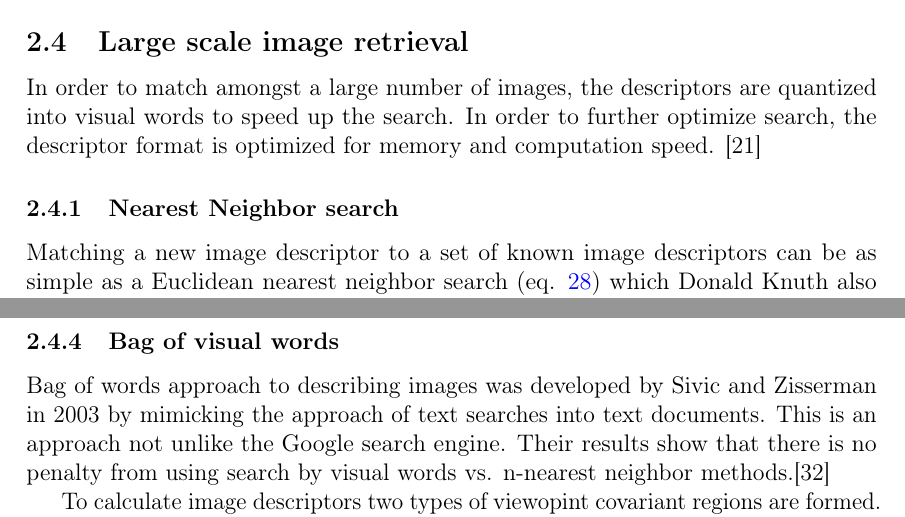
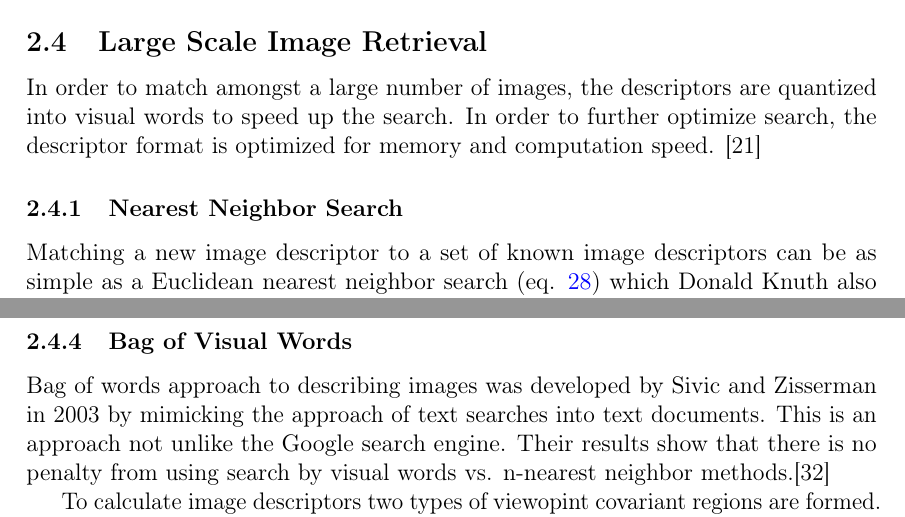
Before and after one commit to sulmanen/hash-thesis, a LaTeX thesis (hash.tex): two parts of pages 24 and 28 of 49, joined at a grey line, cut at the place of the change. Compiled offline with pdfLaTeX; a LaTeX package or settings file that is missing is left out.

Commit message:
unify title rules

```diff
--- a/hash.tex
+++ b/hash.tex
@@ -921,11 +921,11 @@
 
 \lstinputlisting{fed.m}
 
-\subsection{Large scale image retrieval}
+\subsection{Large Scale Image Retrieval}
 
 In order to match amongst a large number of images, the descriptors are quantized into visual words to speed up the search. In order to further optimize search, the descriptor format is optimized for memory and computation speed. \cite{Jegou2010}
 
-\subsubsection{Nearest Neighbor search}
+\subsubsection{Nearest Neighbor Search}
 Matching a new image descriptor to a set of known image descriptors can be as simple as a Euclidean nearest neighbor search (eq. \ref{nneq}) which Donald Knuth also named as the \emph{post-office problem} in vol. 3 of The Art of Computer Programming (1973). It answers the question ''To which post office does this address belong to?'' which is analogous to ''which known image descriptor is closest to this new image descriptor?''.
 
 Matching in a set of millions of images is not feasible in user facing applications as the time complexity is $\mathcal{O}(nd)$ where $n$ is the number of image descriptors in the set and $d$ is the dimentionality of each image descriptor.
@@ -1031,7 +1031,7 @@
 \cite{Chum2008} modifies the similarity measure with ideas borrowed from \emph{tf-idf} weighting like in \cite{Sivic2003}. This is done by including each occurrence of a visual word in the representative set for the image in question as a unique member of the set. In the TrecVid 2006 data set, and University of Kentucky database cases it distanced dissimilar documents further apart when common visual words have low \emph{idf} and are weighted down as a result leading to a lower number of sketch hits and better quality search results \cite{Chum2008}. However, \cite{Chum2008} leaves min-hash performance for very large image databases (millions of images) for further research.
 
 
-\subsubsection{Bag of visual words}\label{BOW}
+\subsubsection{Bag of Visual Words}\label{BOW}
 Bag of words approach to describing images was developed by Sivic and Zisserman in 2003 by mimicking the approach of text searches into text documents. This is an approach not unlike the Google search engine. Their results show that there is no penalty from using search by visual words vs. n-nearest neighbor methods.\cite{Sivic2003}
 
 To calculate image descriptors two types of viewopint covariant regions are formed. The first stage iteratively finds an elliptical region around an interest point. The result is an ellipse with a center, shape and scale. Scale comes from a local extremum of a Laplacian. The shape comes from maximizing intensity gradient isotropy over the elliptical region. This is achieved using Shape Adapted (SA) regions.\cite{Sivic2003}
```
Also changed, not shown: hash.tex (2 more changed lines).
